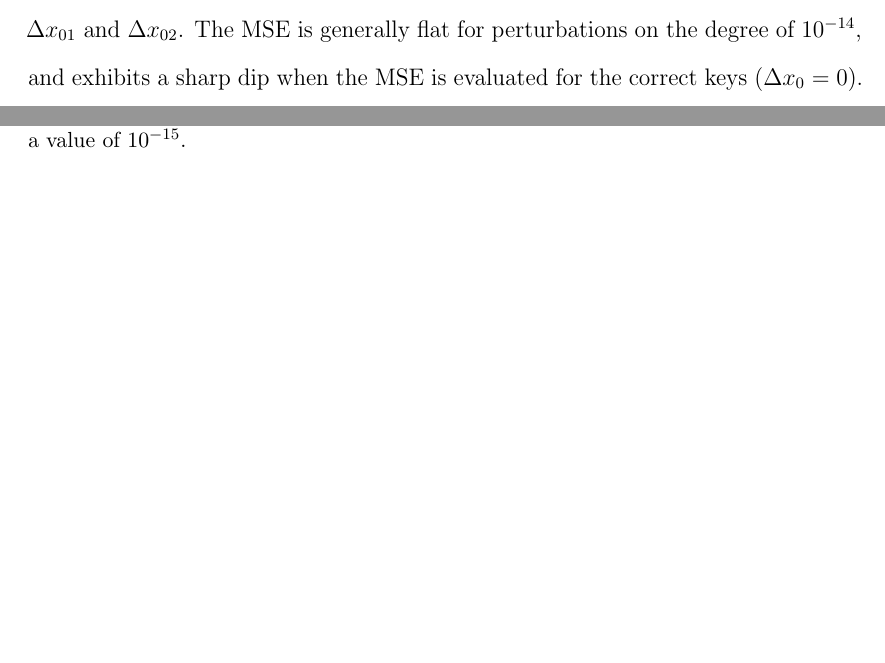
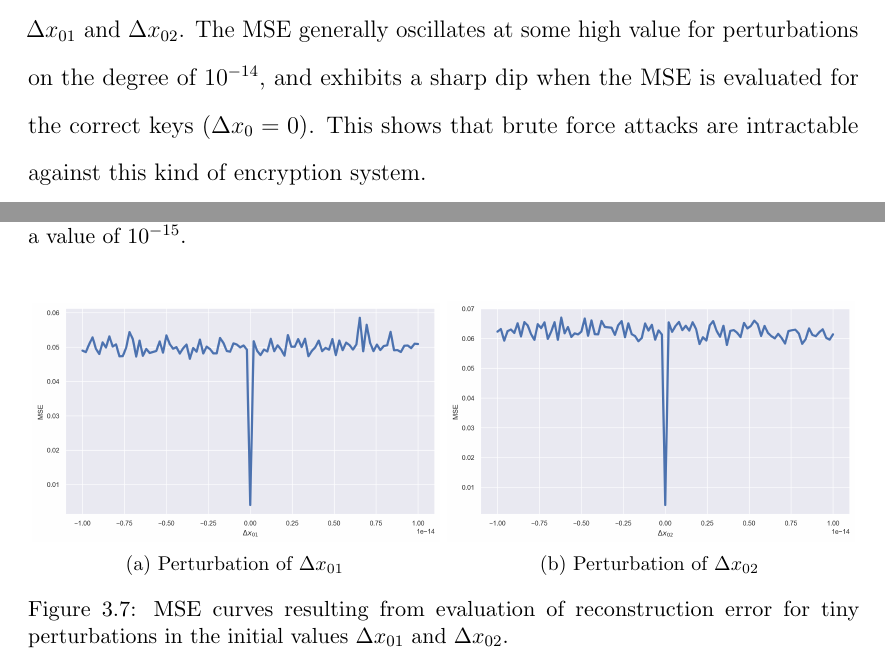
Before and after one commit to kvdomingo/Thesis, a LaTeX thesis (main.tex, which reads chapter03.tex): two parts of pages 27 and 31 of 39, joined at a grey line, cut so that both start at the same text, the shorter picture padded with empty space. Compiled offline with pdfLaTeX.

Commit message:
first draft C3

```diff
--- a/chapter03.tex
+++ b/chapter03.tex
@@ -137,10 +137,28 @@ The above steps imply that the image must first be reshaped to have dimensions t
 	\label{fig:encryption}
 \end{figure}
 
-With the knowledge that the hash function $\eqref{eq:logistic-map}$ is chaotic, the encryption strength of the system can be tested by slightly perturbing the initial values. Figure \ref{fig:wrong-decryption} shows the decryption results when all the correct keys are used, except for $x_{01}$, which is perturbed by a tiny value $\approx 10^{-15}$ (third image), and similarly when the correct $x_{01}$ is used but $x_{02}$ is perturbed by the same amount (last image). This shows that the encryption scheme is highly robust against brute force attacks. Additionally, Fig. \ref{fig:perturb-mse} shows the MSE curves for differing values of the perturbation $\Delta x_{01}$ and $\Delta x_{02}$. The MSE is generally flat for perturbations on the degree of $10^{-14}$, and exhibits a sharp dip when the MSE is evaluated for the correct keys ($\Delta x_0 = 0$).
+With the knowledge that the hash function $\eqref{eq:logistic-map}$ is chaotic, the encryption strength of the system can be tested by slightly perturbing the initial values. Figure \ref{fig:wrong-decryption} shows the decryption results when all the correct keys are used, except for $x_{01}$, which is perturbed by a tiny value $\approx 10^{-15}$ (third image), and similarly when the correct $x_{01}$ is used but $x_{02}$ is perturbed by the same amount (last image). Additionally, Fig. \ref{fig:perturb-mse} shows the MSE curves for differing values of the perturbation $\Delta x_{01}$ and $\Delta x_{02}$. The MSE generally oscillates at some high value for perturbations on the degree of $10^{-14}$, and exhibits a sharp dip when the MSE is evaluated for the correct keys ($\Delta x_0 = 0$). This shows that brute force attacks are intractable against this kind of encryption system.
 
 \begin{figure}[htb]
 	\includegraphics[width=\textwidth]{wrong_decrypt.png}
 	\caption{Test image Lena (first) with the encrypted representation (second), the decryption result when the correct keys are used but $x_{01}$ is perturbed by a value of $10^{-15}$ (third), and the decryption result when the correct keys are used but $x_{02}$ is perturbed by a value of $10^{-15}$.}
 	\label{fig:wrong-decryption}
 \end{figure}
+
+\begin{figure}[tb]
+	\centering
+	\begin{subfigure}{0.49\textwidth}
+		\centering
+		\includegraphics[width=\textwidth]{mse-x01.png}
+		\caption{Perturbation of $\Delta x_{01}$}
+		\label{fig:perturb-mse-x01}
+	\end{subfigure}
+	\begin{subfigure}{0.49\textwidth}
+		\centering
+		\includegraphics[width=\textwidth]{mse-x02.png}
+		\caption{Perturbation of $\Delta x_{02}$}
+		\label{fig:perturb-mse-x02}
+	\end{subfigure}
+	\caption{MSE curves resulting from evaluation of reconstruction error for tiny perturbations in the initial values $\Delta x_{01}$ and $\Delta x_{02}$.}
+	\label{fig:perturb-mse}
+\end{figure}
```
Also changed, not shown: images/mse-x01.png (added), images/mse-x02.png (added), 1 other file.
